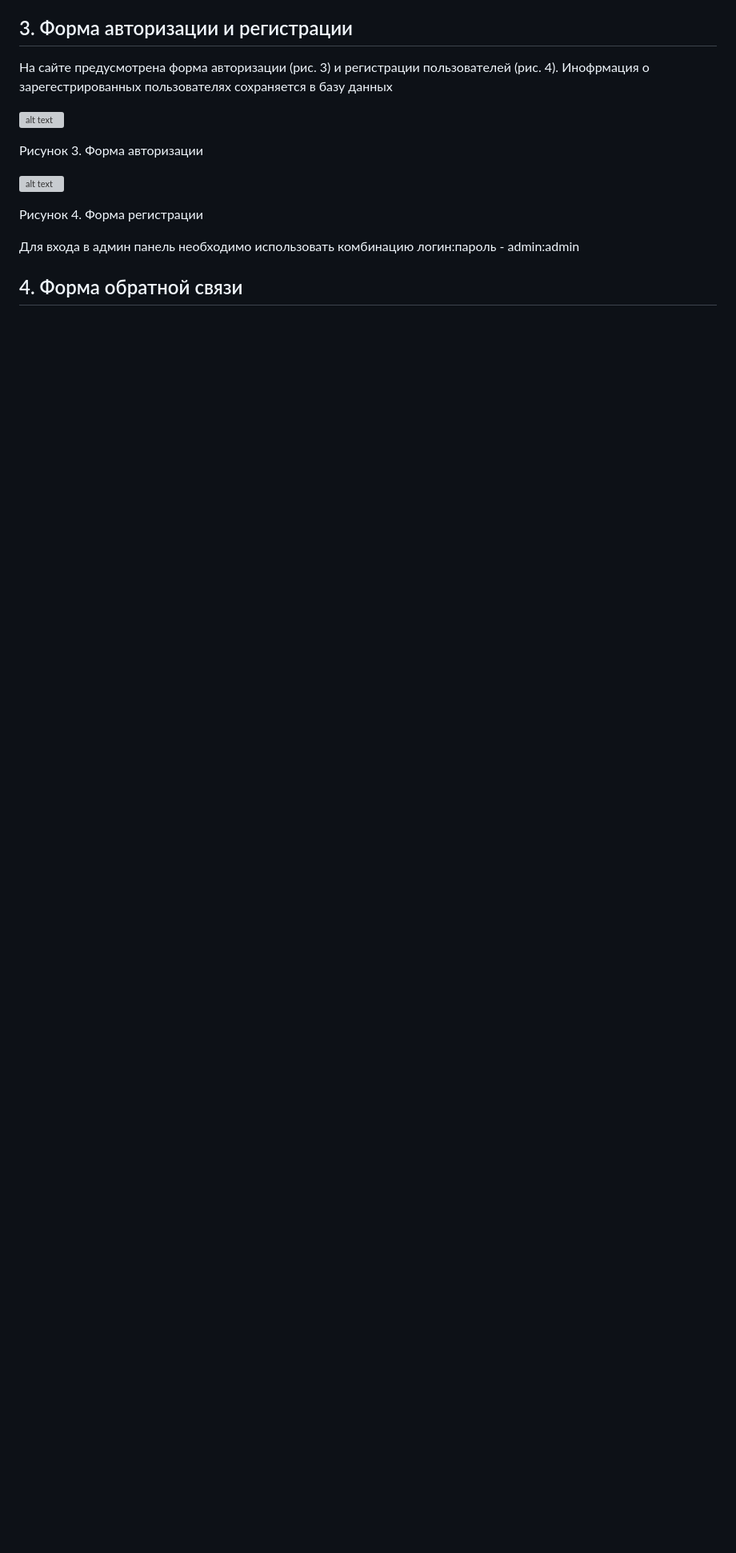
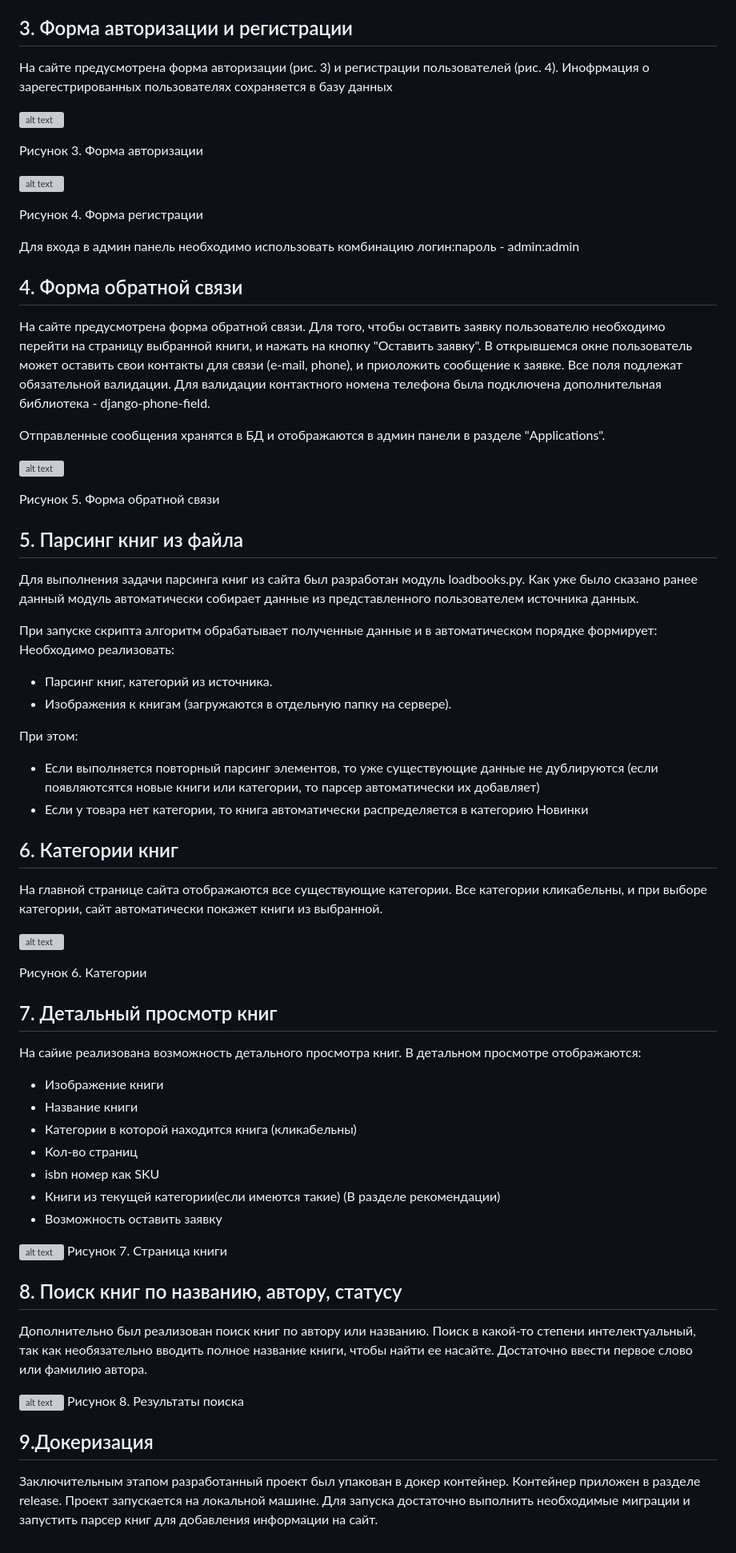
Before and after one commit to 2WelcomeHome1/BookShopDjango, a Markdown page: README.md, the part around one of its changes. Shown at 80% size. Rendered like a GitHub page; blank space fills up the shorter version; grey boxes are pictures that could not be loaded.

```diff
--- a/README.md
+++ b/README.md
@@ -54,3 +56,57 @@ _**python3 loadbooks.py [OPTION]**_
 Для входа в админ панель необходимо использовать комбинацию логин:пароль - admin:admin
 
 ## 4. Форма обратной связи
+
+На сайте предусмотрена форма обратной связи. Для того, чтобы оставить заявку пользователю необходимо перейти на страницу выбранной книги, и нажать на кнопку "Оставить заявку". В открывшемся окне пользователь может оставить свои контакты для связи (e-mail, phone), и приоложить сообщение к заявке. Все поля подлежат обязательной валидации. Для валидации контактного номена телефона была подключена дополнительная библиотека - django-phone-field.
+
+Отправленные сообщения хранятся в БД и отображаются в админ панели в разделе "Applications".
+
+![alt text](img/form.png)
+
+Рисунок 5. Форма обратной связи
+
+## 5. Парсинг книг из файла
+
+Для выполнения задачи парсинга книг из сайта был разработан модуль loadbooks.py. Как уже было сказано ранее данный модуль автоматически собирает данные из представленного пользователем источника данных.
+
+При запуске скрипта алгоритм обрабатывает полученные данные и в автоматическом порядке формирует:
+Необходимо реализовать:
+
+- Парсинг книг, категорий из источника.
+- Изображения к книгам (загружаются в отдельную папку на сервере).
+
+При этом:
+- Если выполняется повторный парсинг элементов, то уже существующие данные не дублируются (если появляютсятся новые книги или категории, то парсер автоматически их добавляет)
+- Если у товара нет категории, то книга автоматически распределяется в категорию Новинки
+
+## 6. Категории книг
+На главной странице сайта отображаются все существующие категории. Все категории кликабельны, и при выборе категории, сайт автоматически покажет книги из выбранной.
+
+![alt text](img/categorys.png)
+
+Рисунок 6. Категории
+
+
+## 7. Детальный просмотр книг
+
+На сайие реализована возможность детального просмотра книг. В детальном просмотре отображаются:
+- Изображение книги
+- Название книги
+- Категории в которой находится книга (кликабельны)
+- Кол-во страниц
+- isbn номер как SKU
+- Книги из текущей категории(если имеются такие) (В разделе рекомендации)
+- Возможность оставить заявку
+
+![alt text](img/bookpage.png)
+Рисунок 7. Страница книги
+
+## 8. Поиск книг по названию, автору, статусу
+Дополнительно был реализован поиск книг по автору или названию. Поиск в какой-то степени интелектуальный, так как необязательно вводить полное название книги, чтобы найти ее насайте. Достаточно ввести первое слово или фамилию автора.
+
+![alt text](img/searchresult.png)
+Рисунок 8. Результаты поиска
+
+## 9.Докеризация
+
+Заключительным этапом разработанный проект был упакован в докер контейнер. Контейнер приложен в разделе release. Проект запускается на локальной машине. Для запуска достаточно выполнить необходимые миграции и запустить парсер книг для добавления информации на сайт.
```
Also changed, not shown: other parts of README.md (+2 -0 lines).
